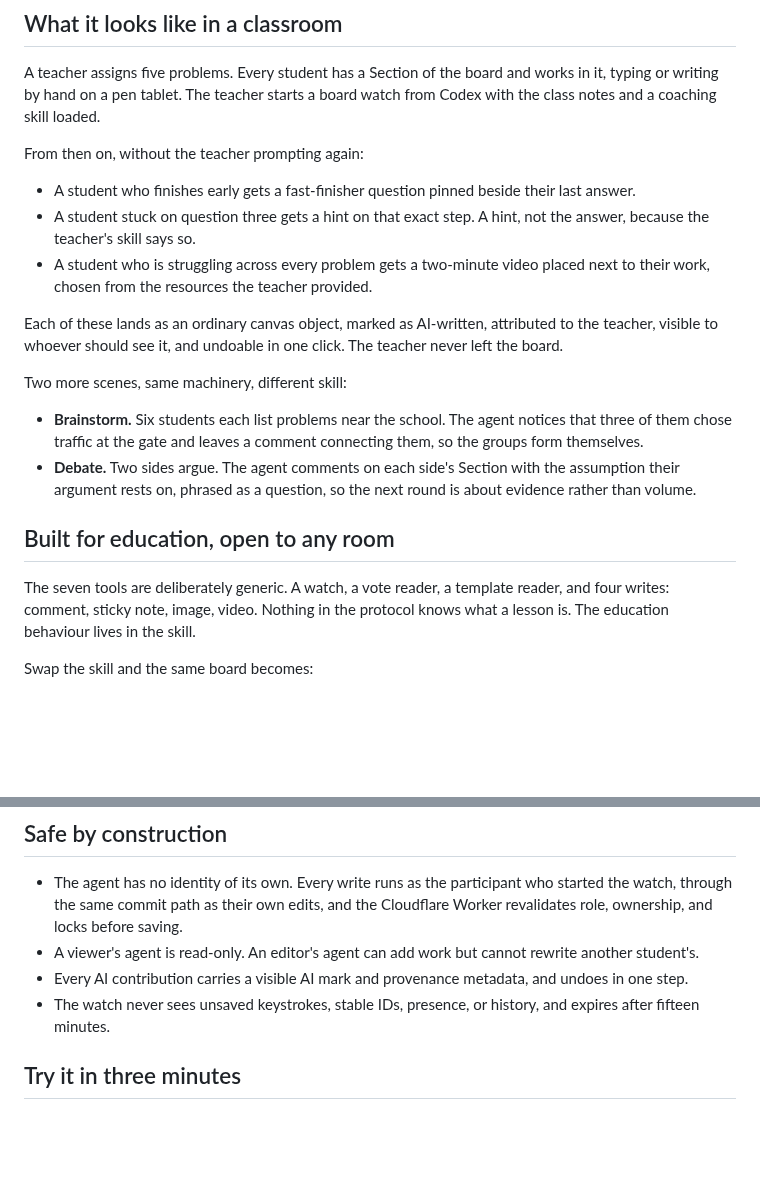
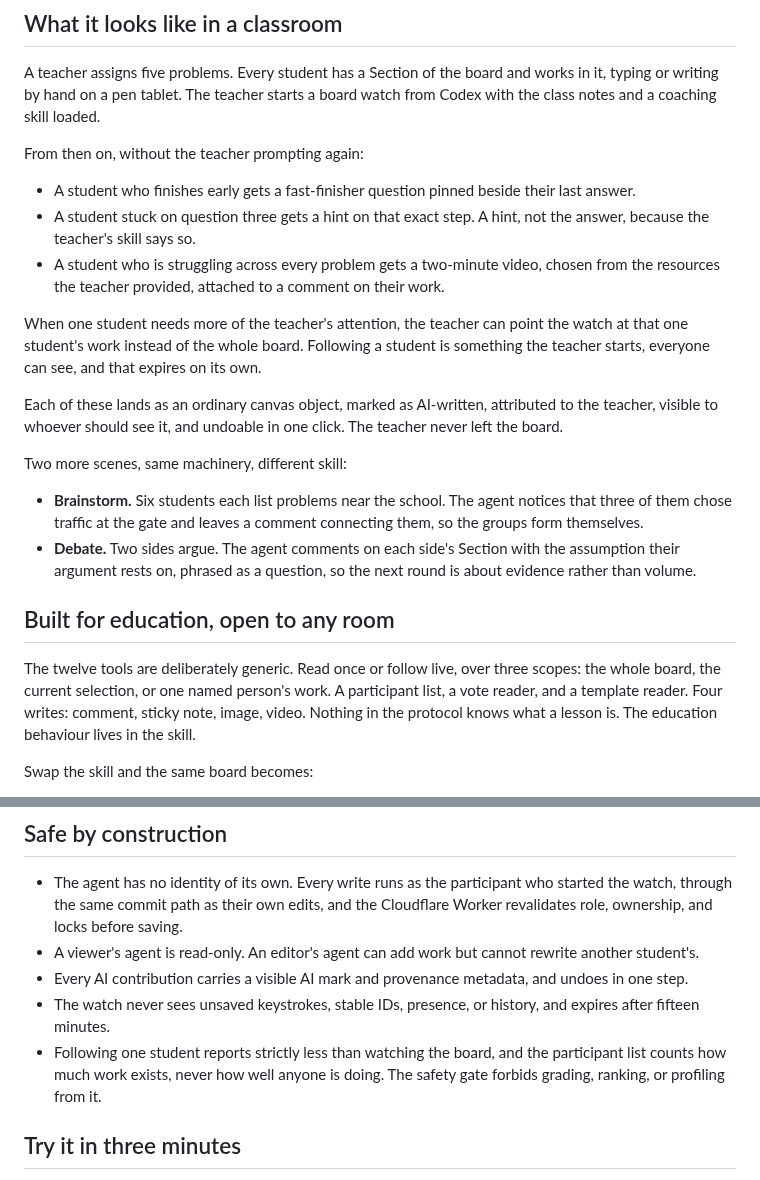
Before and after one commit to shankarram-sq/spacescale, a Markdown page: docs/hackathon-build/pitch.md, 2 parts joined by grey strips. Drawn GitHub-style; blank space fills up the shorter version.

```diff
--- a/docs/hackathon-build/pitch.md
+++ b/docs/hackathon-build/pitch.md
@@ -112,8 +112,14 @@ From then on, without the teacher prompting again:
   their last answer.
 - A student stuck on question three gets a hint on that exact step. A hint, not
   the answer, because the teacher's skill says so.
-- A student who is struggling across every problem gets a two-minute video
-  placed next to their work, chosen from the resources the teacher provided.
+- A student who is struggling across every problem gets a two-minute video,
+  chosen from the resources the teacher provided, attached to a comment on
+  their work.
+
+When one student needs more of the teacher's attention, the teacher can point
+the watch at that one student's work instead of the whole board. Following a
+student is something the teacher starts, everyone can see, and that expires on
+its own.
 
 Each of these lands as an ordinary canvas object, marked as AI-written,
 attributed to the teacher, visible to whoever should see it, and undoable in one
@@ -130,9 +136,11 @@ Two more scenes, same machinery, different skill:
 
 ## Built for education, open to any room
 
-The seven tools are deliberately generic. A watch, a vote reader, a template
-reader, and four writes: comment, sticky note, image, video. Nothing in the
-protocol knows what a lesson is. The education behaviour lives in the skill.
+The twelve tools are deliberately generic. Read once or follow live, over
+three scopes: the whole board, the current selection, or one named person's
+work. A participant list, a vote reader, and a template reader. Four writes:
+comment, sticky note, image, video. Nothing in the protocol knows what a lesson
+is. The education behaviour lives in the skill.
 
 Swap the skill and the same board becomes:
 
@@ -153,6 +161,9 @@ Swap the skill and the same board becomes:
   undoes in one step.
 - The watch never sees unsaved keystrokes, stable IDs, presence, or history,
   and expires after fifteen minutes.
+- Following one student reports strictly less than watching the board, and
+  the participant list counts how much work exists, never how well anyone is
+  doing. The safety gate forbids grading, ranking, or profiling from it.
 
 ## Try it in three minutes
 
```
Also changed, not shown: devpost-submission.md (+39 -20 lines).
